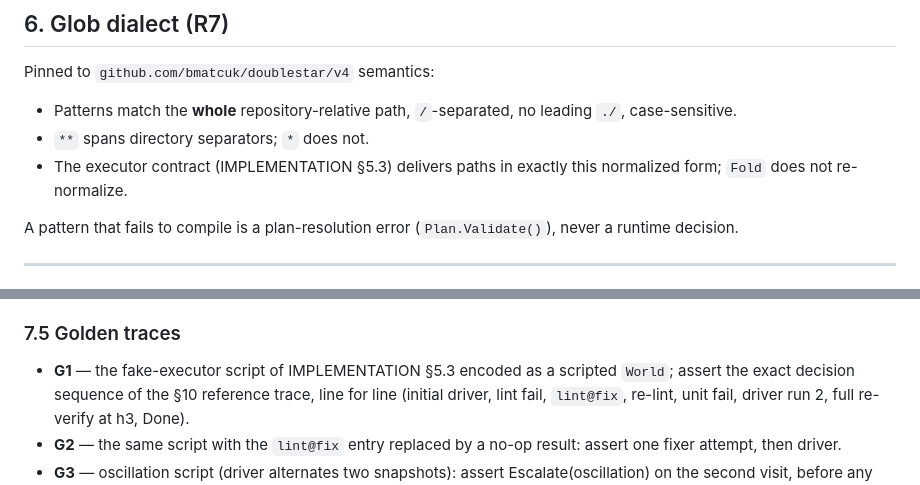
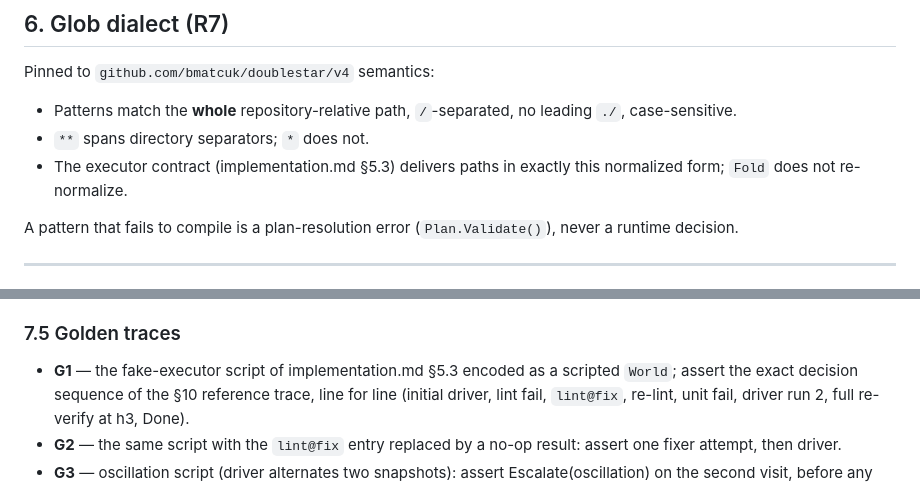
Before and after one commit to primitivecorp/agent-tasks, a Markdown page: CONVERGENCE.md, 2 parts joined by grey strips. Drawn GitHub-style.

```diff
--- a/CONVERGENCE.md
+++ b/CONVERGENCE.md
@@ -408,7 +408,7 @@ Pinned to `github.com/bmatcuk/doublestar/v4` semantics:
 - Patterns match the **whole** repository-relative path, `/`-separated, no
   leading `./`, case-sensitive.
 - `**` spans directory separators; `*` does not.
-- The executor contract (IMPLEMENTATION §5.3) delivers paths in exactly this
+- The executor contract (implementation.md §5.3) delivers paths in exactly this
   normalized form; `Fold` does not re-normalize.
 
 A pattern that fails to compile is a plan-resolution error
@@ -532,7 +532,7 @@ paths under the loop.
 
 ### 7.5 Golden traces
 
-- **G1** — the fake-executor script of IMPLEMENTATION §5.3 encoded as a
+- **G1** — the fake-executor script of implementation.md §5.3 encoded as a
   scripted `World`; assert the exact decision sequence of the §10 reference
   trace, line for line (initial driver, lint fail, `lint@fix`, re-lint, unit
   fail, driver run 2, full re-verify at h3, Done).
```
Also changed, not shown: other parts of CONVERGENCE.md (+6 -6 lines), implementation.md (renamed from IMPLEMENTATION.md).
